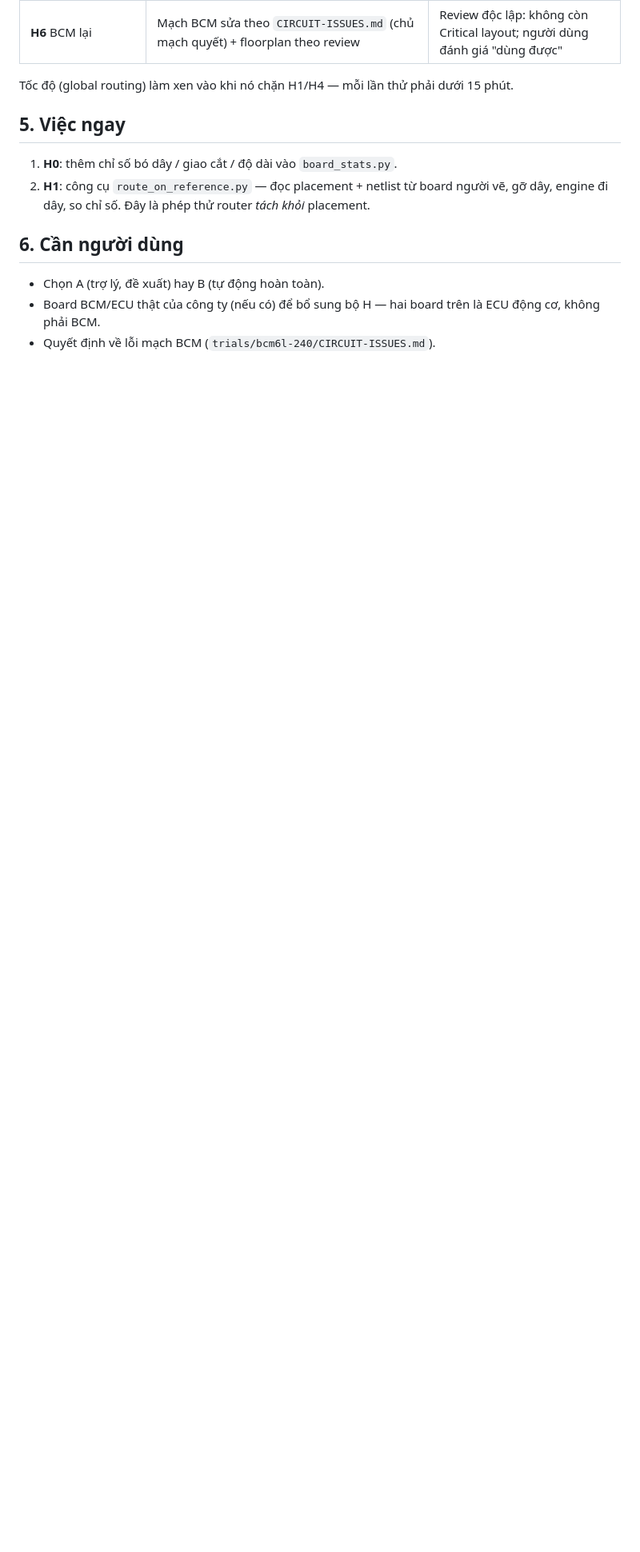
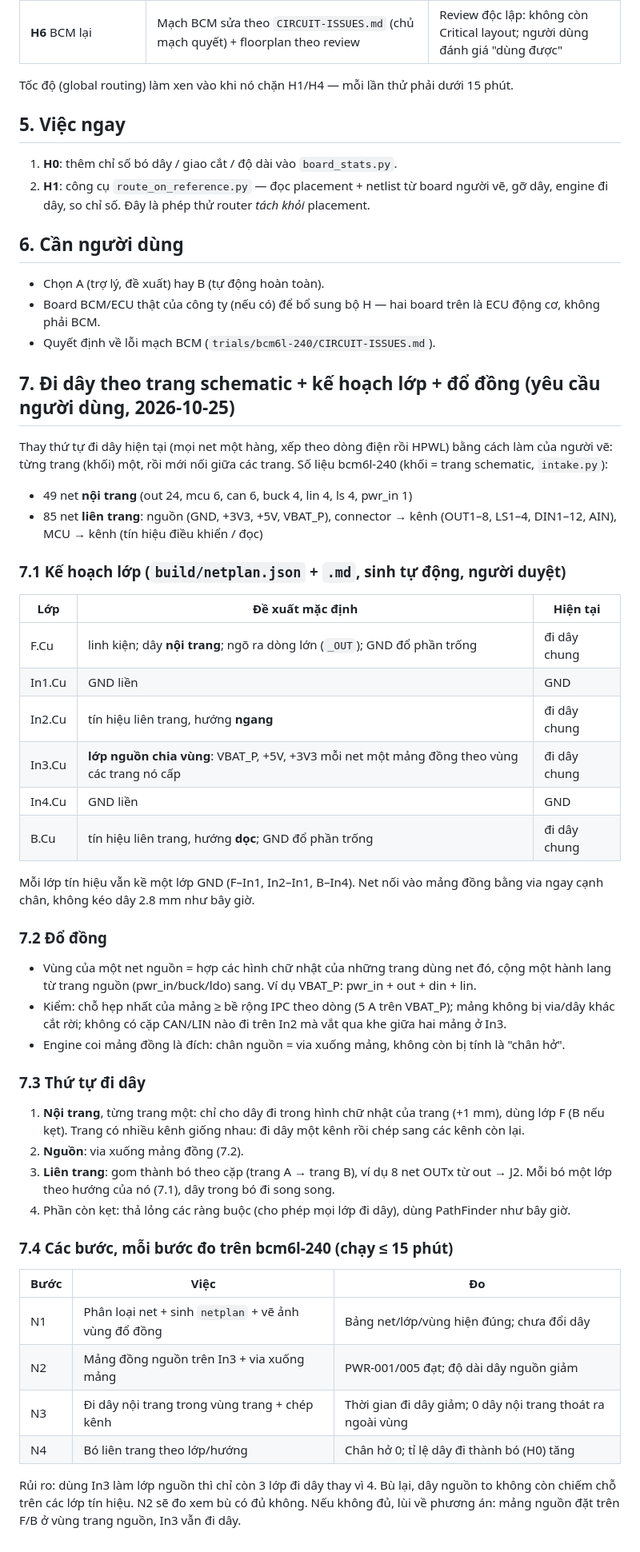
Before and after one commit to HoangViet93/ARIA, a Markdown page: pcb-autolayout/PLAN-v3.md, the part around the change. Shown at 80% size. Drawn GitHub-style; blank space fills up the shorter version.

Commit message:
PLAN-v3 §7: đi dây theo trang schematic, kế hoạch lớp, đổ đồng nguồn
Co-Authored-By: Claude Opus 5.5 <noreply@anthropic.com>
Claude-Session: https://claude.ai/code/session_012jwodCpQFB8wopi3P3TnUz

```diff
--- a/pcb-autolayout/PLAN-v3.md
+++ b/pcb-autolayout/PLAN-v3.md
@@ -61,3 +61,56 @@ Tốc độ (global routing) làm xen vào khi nó chặn H1/H4 — mỗi lần
 - Chọn A (trợ lý, đề xuất) hay B (tự động hoàn toàn).
 - Board BCM/ECU thật của công ty (nếu có) để bổ sung bộ H — hai board trên là ECU động cơ, không phải BCM.
 - Quyết định về lỗi mạch BCM (`trials/bcm6l-240/CIRCUIT-ISSUES.md`).
+
+## 7. Đi dây theo trang schematic + kế hoạch lớp + đổ đồng (yêu cầu người dùng, 2026-10-25)
+
+Thay thứ tự đi dây hiện tại (mọi net một hàng, xếp theo dòng điện rồi HPWL) bằng cách làm của người vẽ:
+từng trang (khối) một, rồi mới nối giữa các trang. Số liệu bcm6l-240 (khối = trang schematic, `intake.py`):
+
+- 49 net **nội trang** (out 24, mcu 6, can 6, buck 4, lin 4, ls 4, pwr_in 1)
+- 85 net **liên trang**: nguồn (GND, +3V3, +5V, VBAT_P), connector → kênh (OUT1–8, LS1–4, DIN1–12, AIN),
+  MCU → kênh (tín hiệu điều khiển / đọc)
+
+### 7.1 Kế hoạch lớp (`build/netplan.json` + `.md`, sinh tự động, người duyệt)
+
+| Lớp | Đề xuất mặc định | Hiện tại |
+|---|---|---|
+| F.Cu | linh kiện; dây **nội trang**; ngõ ra dòng lớn (`_OUT`); GND đổ phần trống | đi dây chung |
+| In1.Cu | GND liền | GND |
+| In2.Cu | tín hiệu liên trang, hướng **ngang** | đi dây chung |
+| In3.Cu | **lớp nguồn chia vùng**: VBAT_P, +5V, +3V3 mỗi net một mảng đồng theo vùng các trang nó cấp | đi dây chung |
+| In4.Cu | GND liền | GND |
+| B.Cu | tín hiệu liên trang, hướng **dọc**; GND đổ phần trống | đi dây chung |
+
+Mỗi lớp tín hiệu vẫn kề một lớp GND (F–In1, In2–In1, B–In4). Net nối vào mảng đồng bằng via
+ngay cạnh chân, không kéo dây 2.8 mm như bây giờ.
+
+### 7.2 Đổ đồng
+
+- Vùng của một net nguồn = hợp các hình chữ nhật của những trang dùng net đó, cộng một hành lang
+  từ trang nguồn (pwr_in/buck/ldo) sang. Ví dụ VBAT_P: pwr_in + out + din + lin.
+- Kiểm: chỗ hẹp nhất của mảng ≥ bề rộng IPC theo dòng (5 A trên VBAT_P); mảng không bị via/dây
+  khác cắt rời; không có cặp CAN/LIN nào đi trên In2 mà vắt qua khe giữa hai mảng ở In3.
+- Engine coi mảng đồng là đích: chân nguồn = via xuống mảng, không còn bị tính là "chân hở".
+
+### 7.3 Thứ tự đi dây
+
+1. **Nội trang**, từng trang một: chỉ cho dây đi trong hình chữ nhật của trang (+1 mm), dùng lớp F
+   (B nếu kẹt). Trang có nhiều kênh giống nhau: đi dây một kênh rồi chép sang các kênh còn lại.
+2. **Nguồn**: via xuống mảng đồng (7.2).
+3. **Liên trang**: gom thành bó theo cặp (trang A → trang B), ví dụ 8 net OUTx từ out → J2. Mỗi bó
+   một lớp theo hướng của nó (7.1), dây trong bó đi song song.
+4. Phần còn kẹt: thả lỏng các ràng buộc (cho phép mọi lớp đi dây), dùng PathFinder như bây giờ.
+
+### 7.4 Các bước, mỗi bước đo trên bcm6l-240 (chạy ≤ 15 phút)
+
+| Bước | Việc | Đo |
+|---|---|---|
+| N1 | Phân loại net + sinh `netplan` + vẽ ảnh vùng đổ đồng | Bảng net/lớp/vùng hiện đúng; chưa đổi dây |
+| N2 | Mảng đồng nguồn trên In3 + via xuống mảng | PWR-001/005 đạt; độ dài dây nguồn giảm |
+| N3 | Đi dây nội trang trong vùng trang + chép kênh | Thời gian đi dây giảm; 0 dây nội trang thoát ra ngoài vùng |
+| N4 | Bó liên trang theo lớp/hướng | Chân hở 0; tỉ lệ dây đi thành bó (H0) tăng |
+
+Rủi ro: dùng In3 làm lớp nguồn thì chỉ còn 3 lớp đi dây thay vì 4. Bù lại, dây nguồn to không
+còn chiếm chỗ trên các lớp tín hiệu. N2 sẽ đo xem bù có đủ không. Nếu không đủ, lùi về phương án:
+mảng nguồn đặt trên F/B ở vùng trang nguồn, In3 vẫn đi dây.
```
